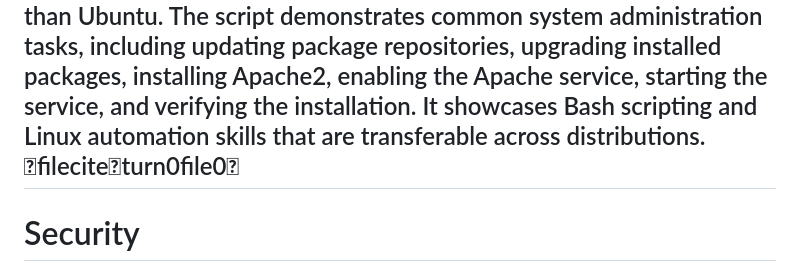
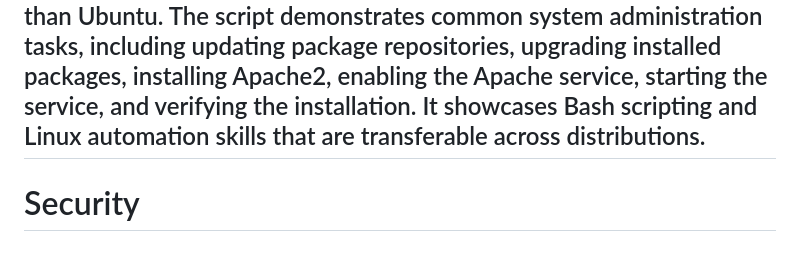
Before and after one commit to KHard2Bme/Engineering-for-failure-Docker-Swarm, a Markdown page: README.md, the part around the change. Rendered like a GitHub page.

Commit message:
Clean up README by removing unnecessary line
Removed extraneous text from the README file.

```diff
--- a/README.md
+++ b/README.md
@@ -67,7 +67,6 @@ including updating package repositories, upgrading installed packages,
 installing Apache2, enabling the Apache service, starting the service,
 and verifying the installation. It showcases Bash scripting and Linux
 automation skills that are transferable across distributions.
-fileciteturn0file0
 ------------------------------------------------------------------------
 # Security
 
```
